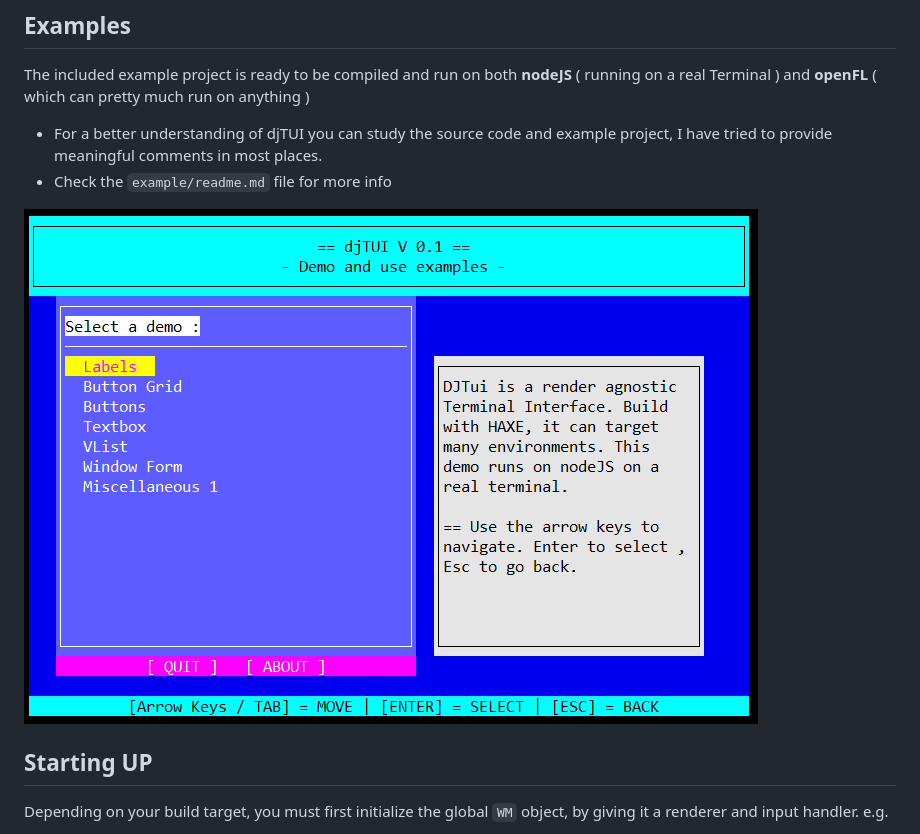
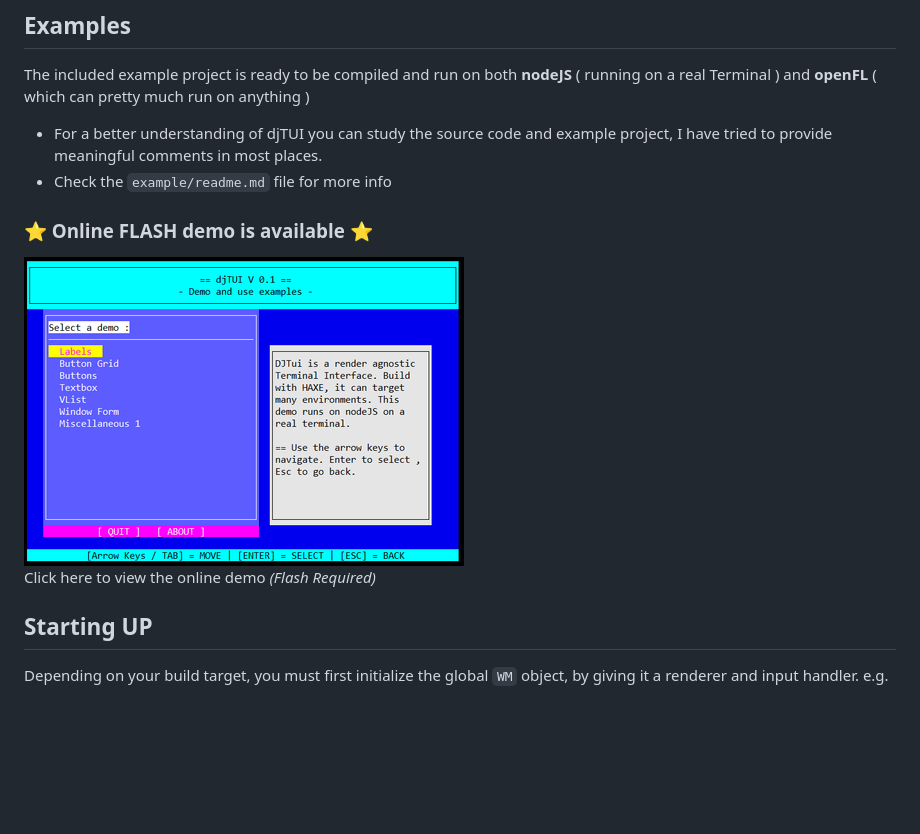
Before and after one commit to john32b/djTui, a Markdown page: readme.md, the part around the change printed below. Drawn GitHub-style; pictures changed too: images/demo_program_sm.png (added); blank space fills up the shorter version.

Commit message:
Readme Update, openFl online demo

```diff
--- a/readme.md
+++ b/readme.md
@@ -90,7 +91,10 @@ The included example project is ready to be compiled and run on both **nodeJS**
 - For a better understanding of djTUI you can study the source code and example project, I have tried to provide meaningful comments in most places.
 - Check the `example/readme.md` file for more info
 
-![The included demo application](images/demo_program.png)
+### :star: Online FLASH demo is available :star:
+
+[![The included demo application.](images/demo_program_sm.png)](https://johndimi.github.io/djTui/)\
+Click here to view the online demo *(Flash Required)*
 
 
 
```
Also changed, not shown: other parts of readme.md (+1 -0 lines), web/readme.md (added, +3 -0 lines), 4 other files.
